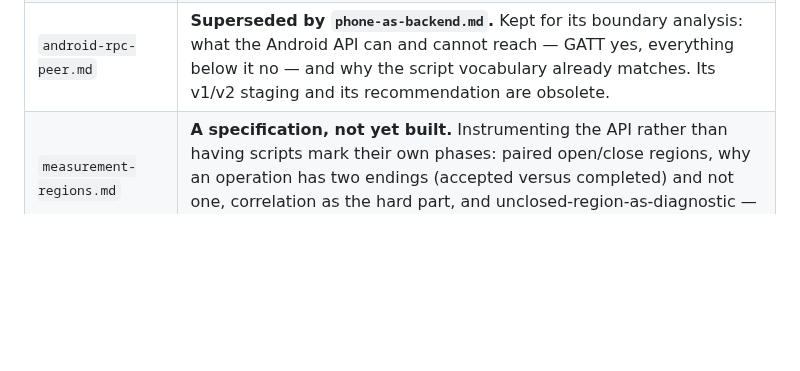
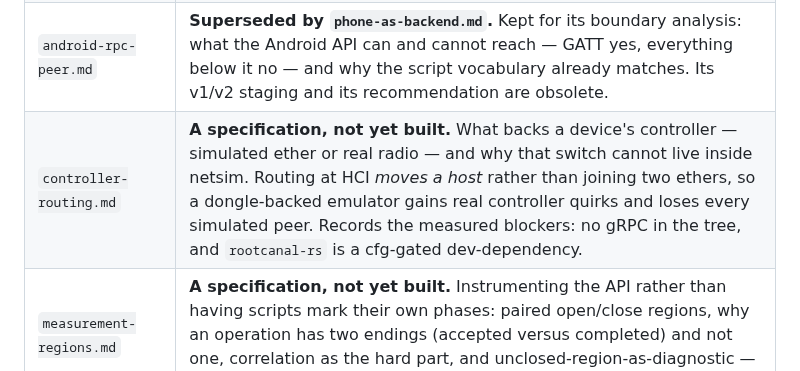
Before and after one commit to schilit/simble, a Markdown page: docs/README.md, the part around the change. Rendered like a GitHub page; blank space fills up the shorter version.

```diff
--- a/docs/README.md
+++ b/docs/README.md
@@ -41,6 +41,7 @@ the code moves, and it is expensive to reconstruct. Read them as history.
 | `decisions-2026-08-23.md` | Two choices that would otherwise live only in commit messages: why L2CAP dispatch stays keyed on PSM (and why `(psm, cid)` was rejected), and why `tests/`' `run_until` ticks before it checks. |
 | `phone-as-backend.md` | The phone as a first-class backend: the script runs *on the device*, not a remote-control client, so it measures without a network in the loop and can be diffed against the simulator. Transport measured against a Pixel 9 Pro. Supersedes `android-rpc-peer.md`. |
 | `android-rpc-peer.md` | **Superseded by `phone-as-backend.md`.** Kept for its boundary analysis: what the Android API can and cannot reach — GATT yes, everything below it no — and why the script vocabulary already matches. Its v1/v2 staging and its recommendation are obsolete. |
+| `controller-routing.md` | **A specification, not yet built.** What backs a device's controller — simulated ether or real radio — and why that switch cannot live inside netsim. Routing at HCI *moves a host* rather than joining two ethers, so a dongle-backed emulator gains real controller quirks and loses every simulated peer. Records the measured blockers: no gRPC in the tree, and `rootcanal-rs` is a cfg-gated dev-dependency. |
 | `measurement-regions.md` | **A specification, not yet built.** Instrumenting the API rather than having scripts mark their own phases: paired open/close regions, why an operation has two endings (accepted versus completed) and not one, correlation as the hard part, and unclosed-region-as-diagnostic — which generalises every stall this project has lost time to. |
 | `bumble-bridging-evaluation.md` | Whether Bumble can bridge the in-page, netsim and dongle controllers into one ether. It cannot — its cross-process link was deleted upstream and its "L2CAP bridge" is a Bluetooth↔TCP gateway. Records what each layer really offers, why a physical radio cannot be joined by software, and a measured experiment showing rootcanal's phy socket is the facility that does exist. |
 
```
Also changed, not shown: docs/controller-routing.md (added, +162 -0 lines).
